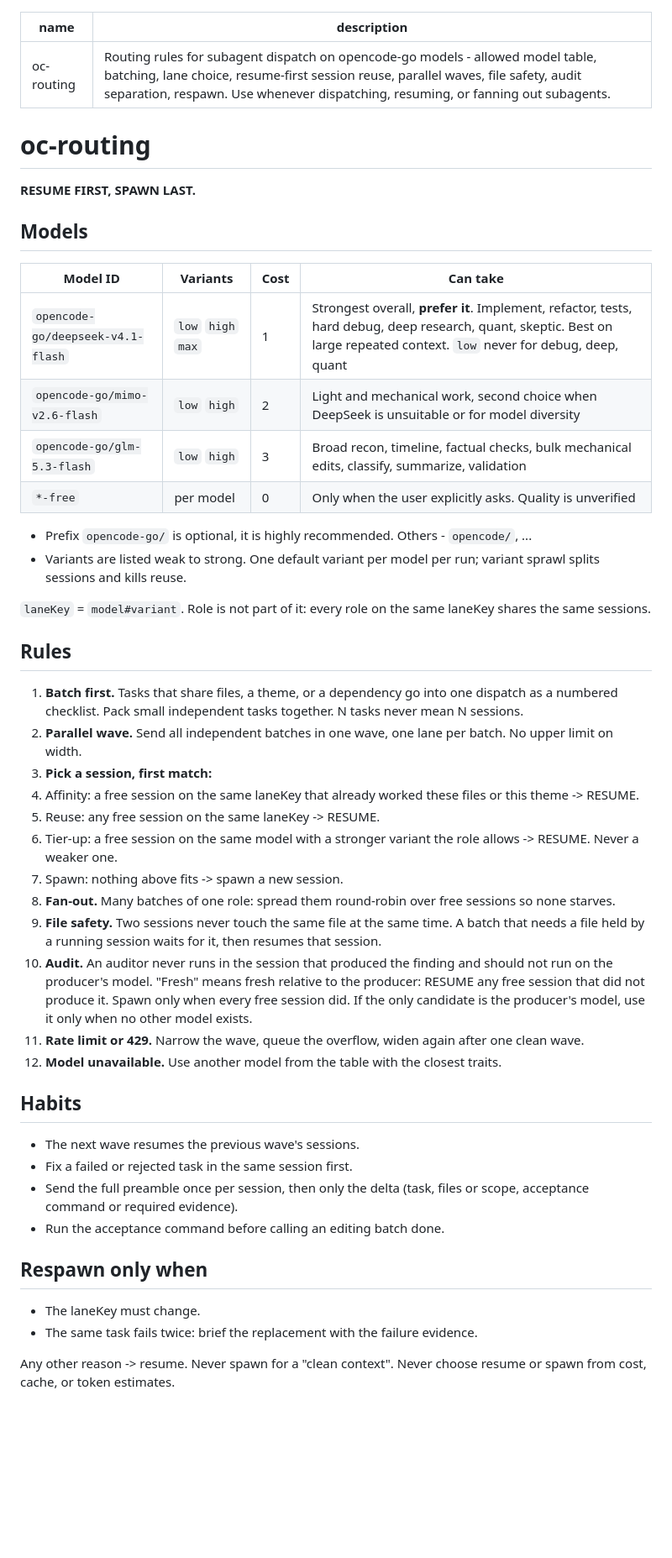
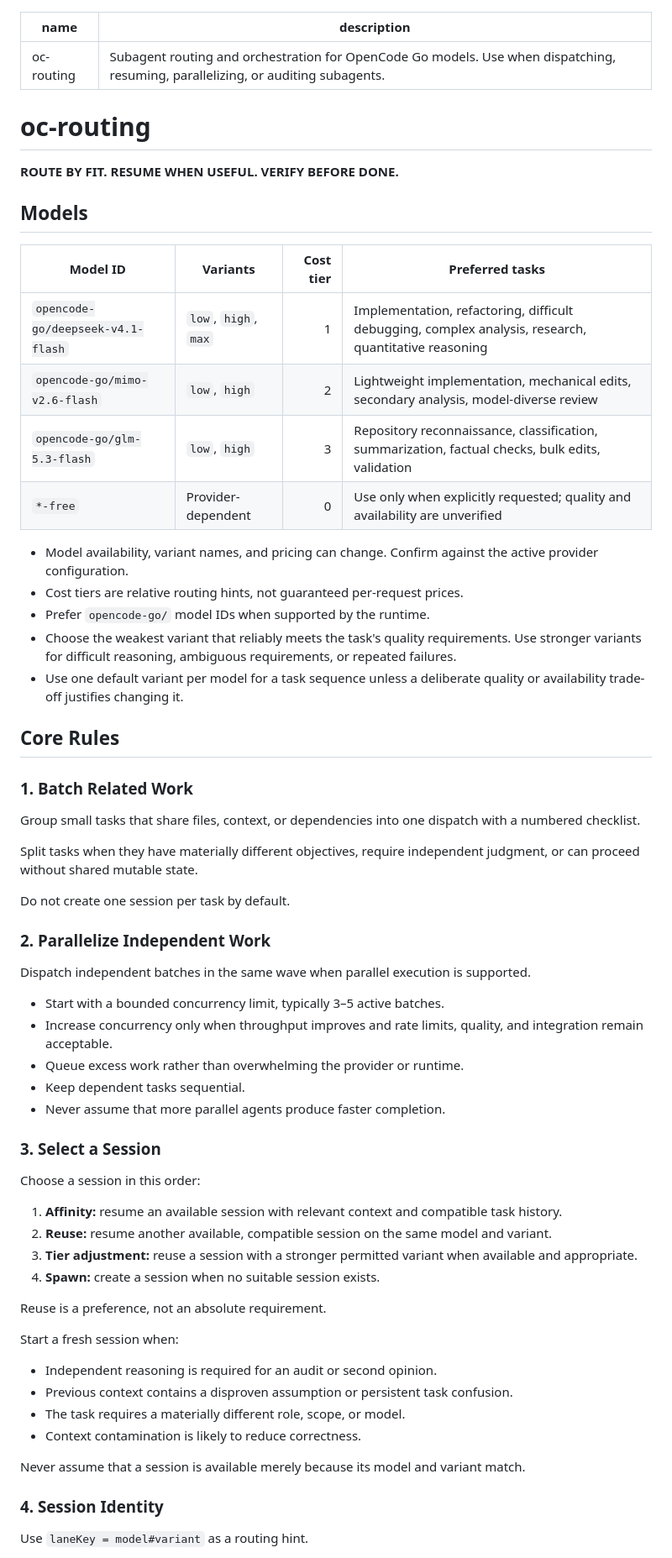
Before and after one commit to MaiTheHao/c4f-opencode-config, a Markdown page: skills/oc-routing/SKILL.md, the part around one of its changes. Shown at 84% size. GitHub-like rendering; blank space fills up the shorter version.

Commit message:
refactor(routing): enhance oc-routing documentation and clarify core rules

```diff
--- a/skills/oc-routing/SKILL.md
+++ b/skills/oc-routing/SKILL.md
@@ -1,51 +1,67 @@
 ---
 name: oc-routing
-description: Routing rules for subagent dispatch on opencode-go models - allowed model table, batching, lane choice, resume-first session reuse, parallel waves, file safety, audit separation, respawn. Use whenever dispatching, resuming, or fanning out subagents.
+description: Subagent routing and orchestration for OpenCode Go models. Use when dispatching, resuming, parallelizing, or auditing subagents.
 ---
 
 # oc-routing
 
-**RESUME FIRST, SPAWN LAST.**
+**ROUTE BY FIT. RESUME WHEN USEFUL. VERIFY BEFORE DONE.**
 
 ## Models
 
-| Model ID              | Variants            | Cost         | Can take                                                                                  |
-| --------------------- | ------------------- | ------------ | ----------------------------------------------------------------------------------------- |
-| `opencode-go/deepseek-v4.1-flash` | `low` `high` `max`  | 1 | Strongest overall, **prefer it**. Implement, refactor, tests, hard debug, deep research, quant, skeptic. Best on large repeated context. `low` never for debug, deep, quant |
-| `opencode-go/mimo-v2.6-flash`     | `low` `high`        | 2            | Light and mechanical work, second choice when DeepSeek is unsuitable or for model diversity |
-| `opencode-go/glm-5.3-flash`       | `low` `high`        | 3 | Broad recon, timeline, factual checks, bulk mechanical edits, classify, summarize, validation |
-| `*-free`              | per model           | 0            | Only when the user explicitly asks. Quality is unverified                                 |
+| Model ID | Variants | Cost tier | Preferred tasks |
+|---|---|---:|---|
+| `opencode-go/deepseek-v4.1-flash` | `low`, `high`, `max` | 1 | Implementation, refactoring, difficult debugging, complex analysis, research, quantitative reasoning |
+| `opencode-go/mimo-v2.6-flash` | `low`, `high` | 2 | Lightweight implementation, mechanical edits, secondary analysis, model-diverse review |
+| `opencode-go/glm-5.3-flash` | `low`, `high` | 3 | Repository reconnaissance, classification, summarization, factual checks, bulk edits, validation |
+| `*-free` | Provider-dependent | 0 | Use only when explicitly requested; quality and availability are unverified |
 
-- Prefix `opencode-go/` is optional, it is highly recommended. Others - `opencode/`, ...
-- Variants are listed weak to strong. One default variant per model per run; variant sprawl splits sessions and kills reuse.
+- Model availability, variant names, and pricing can change. Confirm against the active provider configuration.
+- Cost tiers are relative routing hints, not guaranteed per-request prices.
+- Prefer `opencode-go/` model IDs when supported by the runtime.
+- Choose the weakest variant that reliably meets the task's quality requirements. Use stronger variants for difficult reasoning, ambiguous requirements, or repeated failures.
+- Use one default variant per model for a task sequence unless a deliberate quality or availability trade-off justifies changing it.
 
-`laneKey` = `model#variant`. Role is not part of it: every role on the same laneKey shares the same sessions.
+## Core Rules
 
-## Rules
+### 1. Batch Related Work
 
-1. **Batch first.** Tasks that share files, a theme, or a dependency go into one dispatch as a numbered checklist. Pack small independent tasks together. N tasks never mean N sessions.
-2. **Parallel wave.** Send all independent batches in one wave, one lane per batch. No upper limit on width.
-3. **Pick a session, first match:**
-  1. Affinity: a free session on the same laneKey that already worked these files or this theme -> RESUME.
-  2. Reuse: any free session on the same laneKey -> RESUME.
-  3. Tier-up: a free session on the same model with a stronger variant the role allows -> RESUME. Never a weaker one.
-  4. Spawn: nothing above fits -> spawn a new session.
-4. **Fan-out.** Many batches of one role: spread them round-robin over free sessions so none starves.
-5. **File safety.** Two sessions never touch the same file at the same time. A batch that needs a file held by a running session waits for it, then resumes that session.
-6. **Audit.** An auditor never runs in the session that produced the finding and should not run on the producer's model. "Fresh" means fresh relative to the producer: RESUME any free session that did not produce it. Spawn only when every free session did. If the only candidate is the producer's model, use it only when no other model exists.
-7. **Rate limit or 429.** Narrow the wave, queue the overflow, widen again after one clean wave.
-8. **Model unavailable.** Use another model from the table with the closest traits.
+Group small tasks that share files, context, or dependencies into one dispatch with a numbered checklist.
 
-## Habits
+Split tasks when they have materially different objectives, require independent judgment, or can proceed without shared mutable state.
 
-- The next wave resumes the previous wave's sessions.
-- Fix a failed or rejected task in the same session first.
-- Send the full preamble once per session, then only the delta (task, files or scope, acceptance command or required evidence).
-- Run the acceptance command before calling an editing batch done.
+Do not create one session per task by default.
 
-## Respawn only when
+### 2. Parallelize Independent Work
 
-- The laneKey must change.
-- The same task fails twice: brief the replacement with the failure evidence.
+Dispatch independent batches in the same wave when parallel execution is supported.
 
-Any other reason -> resume. Never spawn for a "clean context". Never choose resume or spawn from cost, cache, or token estimates.
+- Start with a bounded concurrency limit, typically 3–5 active batches.
+- Increase concurrency only when throughput improves and rate limits, quality, and integration remain acceptable.
+- Queue excess work rather than overwhelming the provider or runtime.
+- Keep dependent tasks sequential.
+- Never assume that more parallel agents produce faster completion.
+
+### 3. Select a Session
+
+Choose a session in this order:
+
+1. **Affinity:** resume an available session with relevant context and compatible task history.
+2. **Reuse:** resume another available, compatible session on the same model and variant.
+3. **Tier adjustment:** reuse a session with a stronger permitted variant when available and appropriate.
+4. **Spawn:** create a session when no suitable session exists.
+
+Reuse is a preference, not an absolute requirement.
+
+Start a fresh session when:
+- Independent reasoning is required for an audit or second opinion.
+- Previous context contains a disproven assumption or persistent task confusion.
+- The task requires a materially different role, scope, or model.
+- Context contamination is likely to reduce correctness.
+
+Never assume that a session is available merely because its model and variant match.
+
+### 4. Session Identity
+
+Use `laneKey = model#variant` as a routing hint.
+
```
Also changed, not shown: other parts of skills/oc-routing/SKILL.md (+78 -0 lines).
